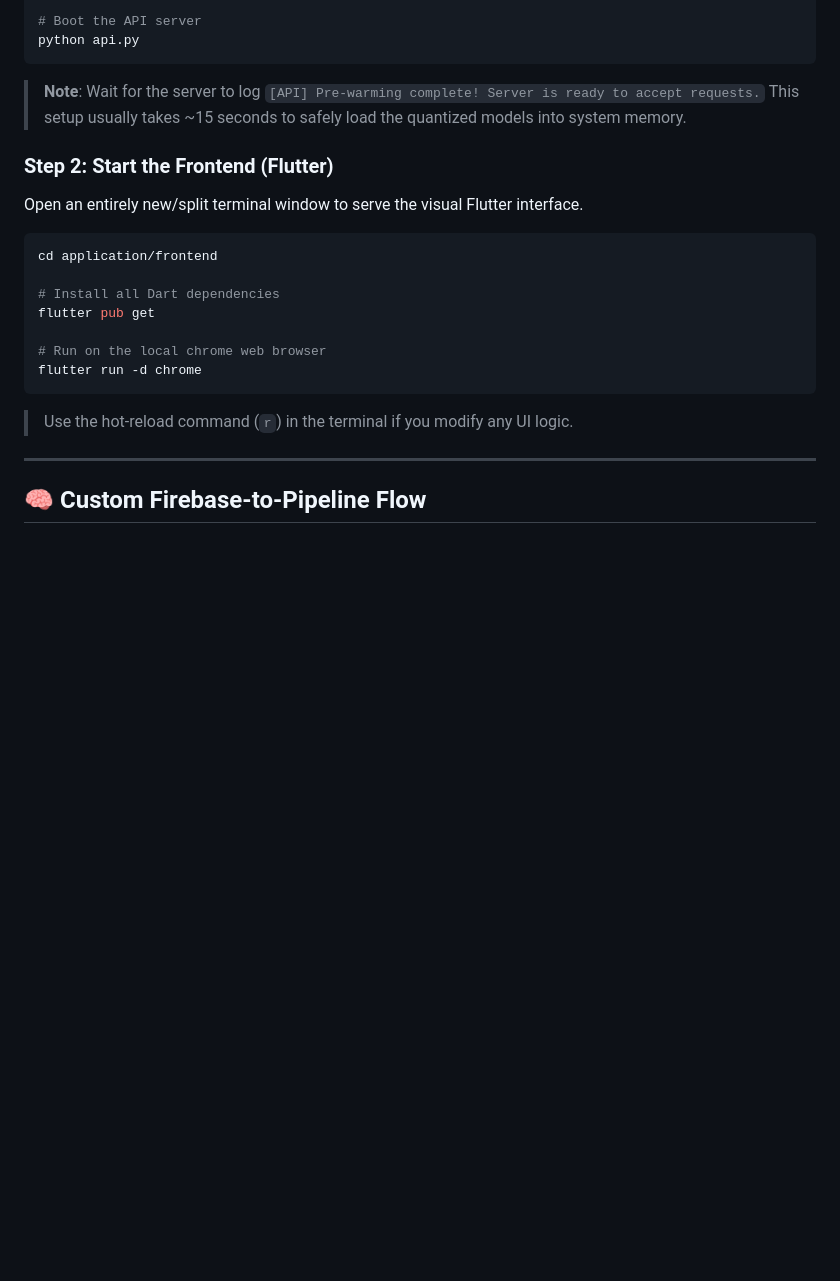
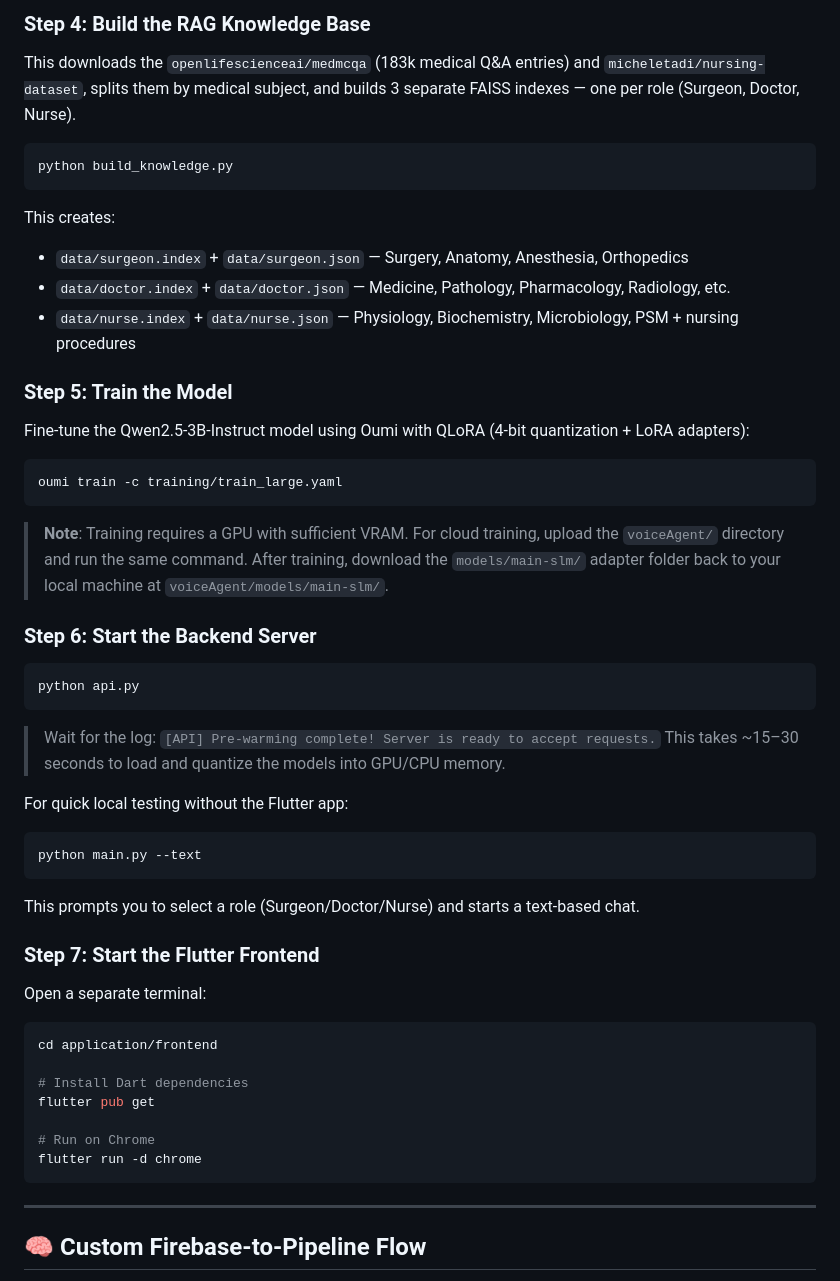
Before and after one commit to GH3DORA/eclipseHack, a Markdown page: README.md, the part around one of its changes. Drawn GitHub-style; blank space fills up the shorter version.

````diff
--- a/README.md
+++ b/README.md
@@ -40,22 +70,56 @@ cd voiceAgent
 
-# Boot the API server
+### Step 4: Build the RAG Knowledge Base
+
+This downloads the `openlifescienceai/medmcqa` (183k medical Q&A entries) and `micheletadi/nursing-dataset`, splits them by medical subject, and builds 3 separate FAISS indexes — one per role (Surgeon, Doctor, Nurse).
+
+```bash
+python build_knowledge.py
+```
+
+This creates:
+- `data/surgeon.index` + `data/surgeon.json` — Surgery, Anatomy, Anesthesia, Orthopedics
+- `data/doctor.index` + `data/doctor.json` — Medicine, Pathology, Pharmacology, Radiology, etc.
+- `data/nurse.index` + `data/nurse.json` — Physiology, Biochemistry, Microbiology, PSM + nursing procedures
+
+### Step 5: Train the Model
+
+Fine-tune the Qwen2.5-3B-Instruct model using Oumi with QLoRA (4-bit quantization + LoRA adapters):
+
+```bash
+oumi train -c training/train_large.yaml
+```
+
+> **Note**: Training requires a GPU with sufficient VRAM. For cloud training, upload the `voiceAgent/` directory and run the same command. After training, download the `models/main-slm/` adapter folder back to your local machine at `voiceAgent/models/main-slm/`.
+
+### Step 6: Start the Backend Server
+
+```bash
 python api.py
 ```
-> **Note**: Wait for the server to log `[API] Pre-warming complete! Server is ready to accept requests.` This setup usually takes ~15 seconds to safely load the quantized models into system memory.
 
-### Step 2: Start the Frontend (Flutter)
-Open an entirely new/split terminal window to serve the visual Flutter interface.
+> Wait for the log: `[API] Pre-warming complete! Server is ready to accept requests.`
+> This takes ~15–30 seconds to load and quantize the models into GPU/CPU memory.
+
+For quick local testing without the Flutter app:
+```bash
+python main.py --text
+```
+This prompts you to select a role (Surgeon/Doctor/Nurse) and starts a text-based chat.
+
+### Step 7: Start the Flutter Frontend
+
+Open a separate terminal:
 
 ```bash
 cd application/frontend
 
-# Install all Dart dependencies
+# Install Dart dependencies
 flutter pub get
 
-# Run on the local chrome web browser
+# Run on Chrome
 flutter run -d chrome
 ```
-> Use the hot-reload command (`r`) in the terminal if you modify any UI logic.
+
 
 ---
 
````
Also changed, not shown: other parts of README.md (+48 -18 lines).
